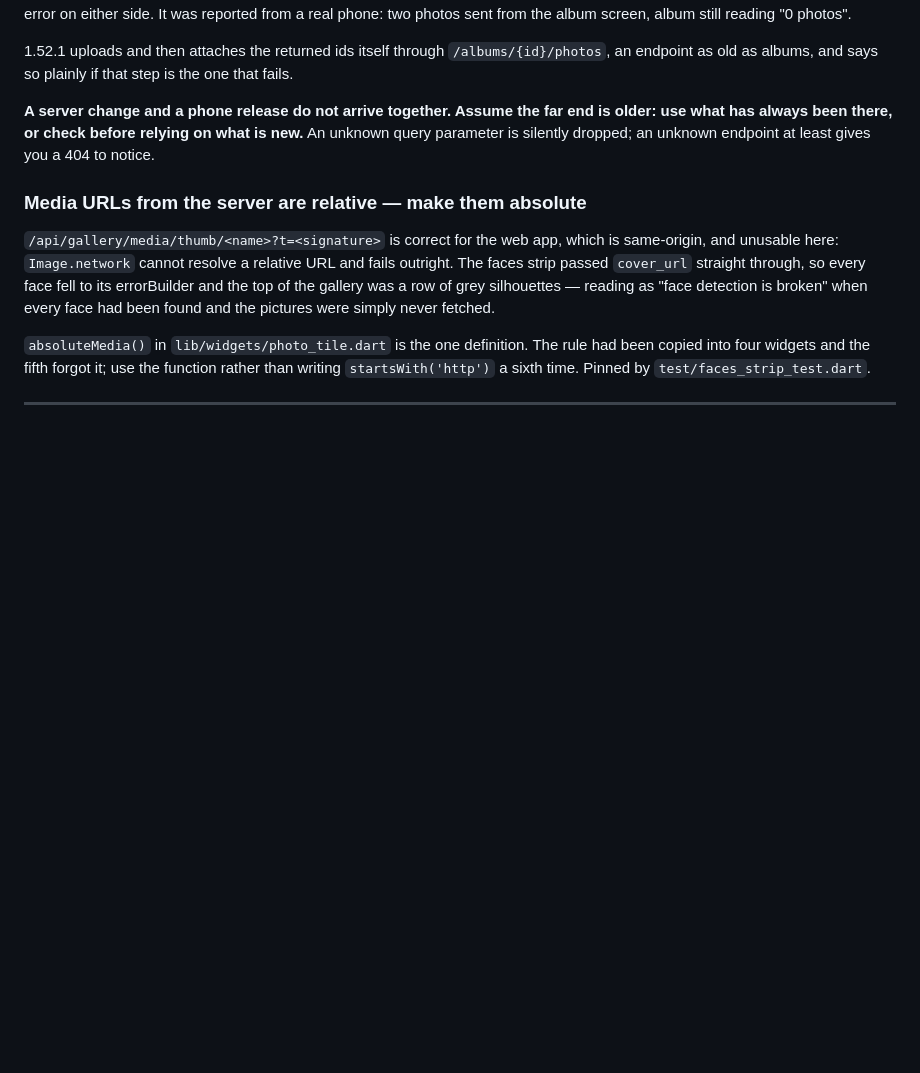
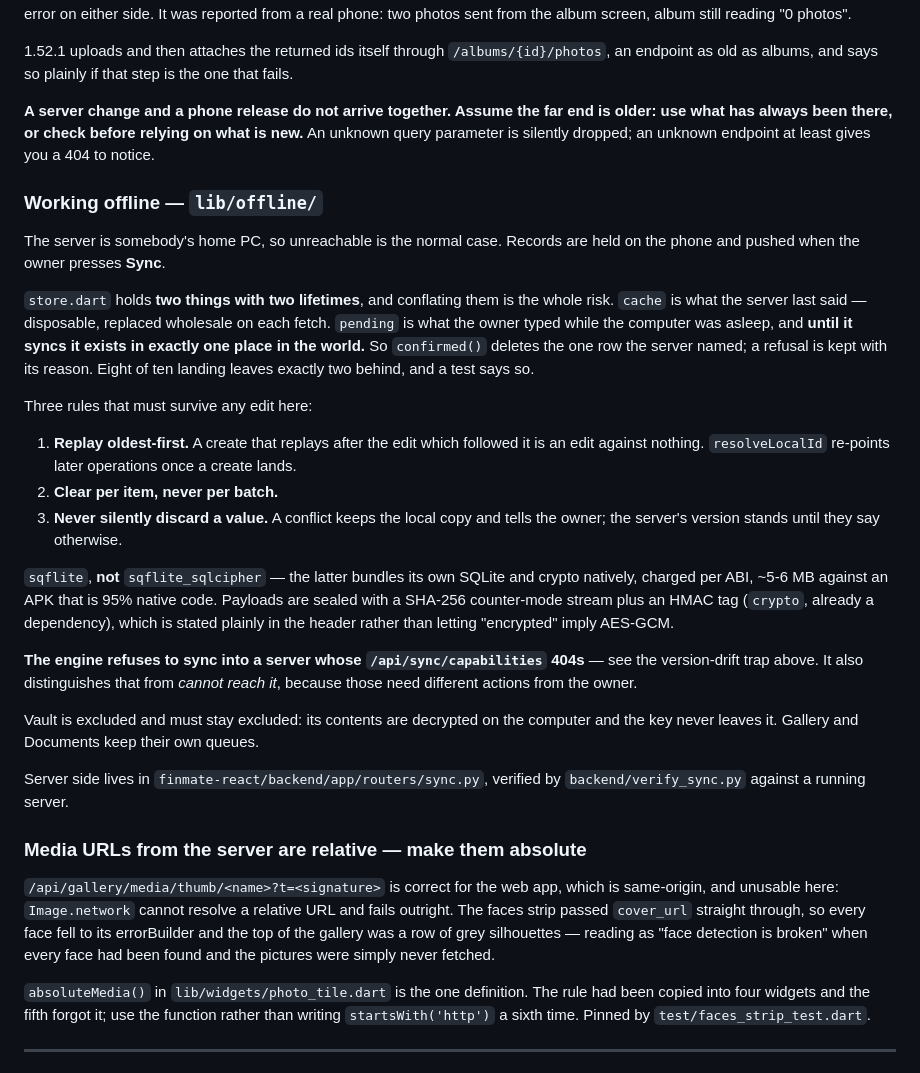
Before and after one commit to iamRaghudarshan/safenest-mobile, a Markdown page: CLAUDE.md, the part around the change. GitHub-like rendering; blank space fills up the shorter version.

Commit message:
docs: how working offline is put together, and what must not change

```diff
--- a/CLAUDE.md
+++ b/CLAUDE.md
@@ -312,6 +312,44 @@ is older: use what has always been there, or check before relying on what is
 new.** An unknown query parameter is silently dropped; an unknown endpoint at
 least gives you a 404 to notice.
 
+### Working offline — `lib/offline/`
+
+The server is somebody's home PC, so unreachable is the normal case. Records are
+held on the phone and pushed when the owner presses **Sync**.
+
+`store.dart` holds **two things with two lifetimes**, and conflating them is the
+whole risk. `cache` is what the server last said — disposable, replaced
+wholesale on each fetch. `pending` is what the owner typed while the computer
+was asleep, and **until it syncs it exists in exactly one place in the world.**
+So `confirmed()` deletes the one row the server named; a refusal is kept with
+its reason. Eight of ten landing leaves exactly two behind, and a test says so.
+
+Three rules that must survive any edit here:
+
+1. **Replay oldest-first.** A create that replays after the edit which followed
+   it is an edit against nothing. `resolveLocalId` re-points later operations
+   once a create lands.
+2. **Clear per item, never per batch.**
+3. **Never silently discard a value.** A conflict keeps the local copy and tells
+   the owner; the server's version stands until they say otherwise.
+
+`sqflite`, **not** `sqflite_sqlcipher` — the latter bundles its own SQLite and
+crypto natively, charged per ABI, ~5-6 MB against an APK that is 95% native
+code. Payloads are sealed with a SHA-256 counter-mode stream plus an HMAC tag
+(`crypto`, already a dependency), which is stated plainly in the header rather
+than letting "encrypted" imply AES-GCM.
+
+**The engine refuses to sync into a server whose `/api/sync/capabilities` 404s**
+— see the version-drift trap above. It also distinguishes that from *cannot
+reach it*, because those need different actions from the owner.
+
+Vault is excluded and must stay excluded: its contents are decrypted on the
+computer and the key never leaves it. Gallery and Documents keep their own
+queues.
+
+Server side lives in `finmate-react/backend/app/routers/sync.py`, verified by
+`backend/verify_sync.py` against a running server.
+
 ### Media URLs from the server are relative — make them absolute
 
 `/api/gallery/media/thumb/<name>?t=<signature>` is correct for the web app,
```
